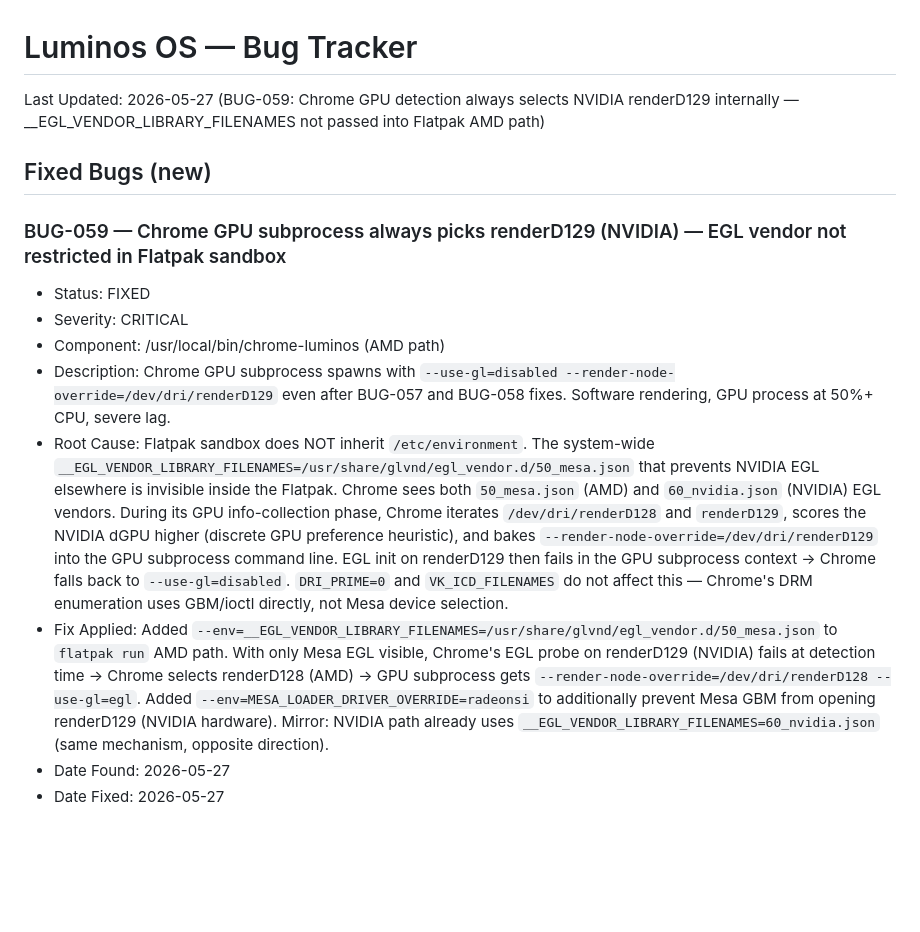
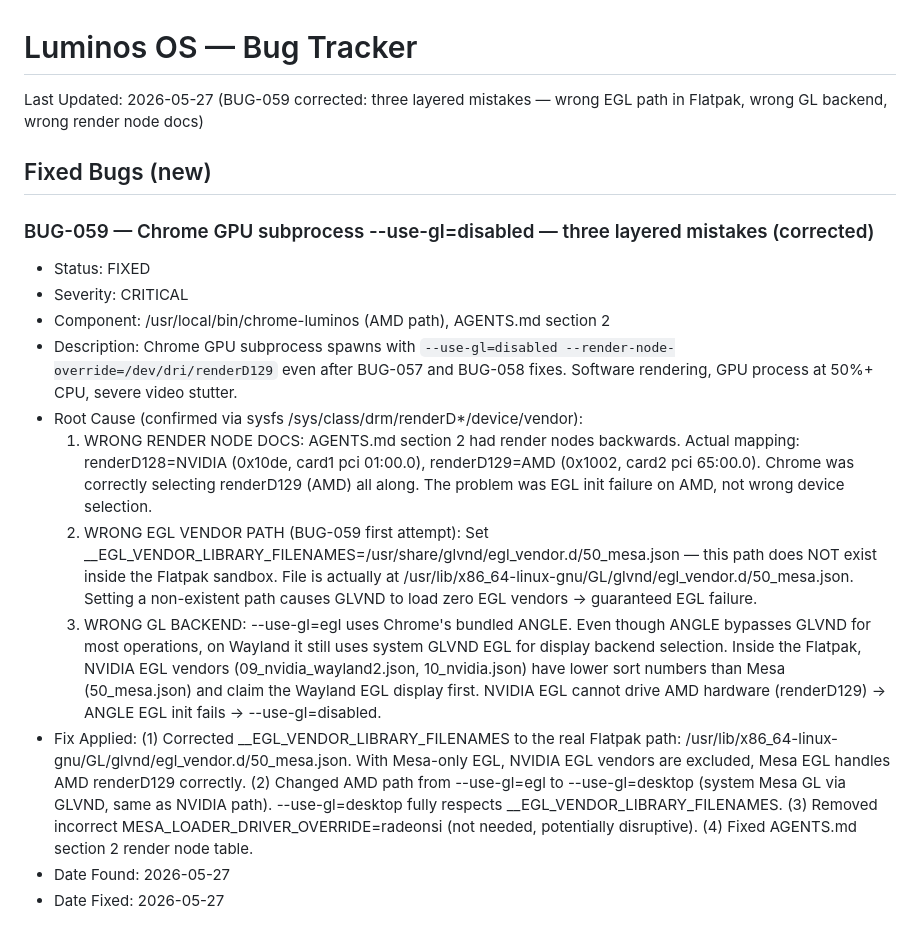
Before and after one commit to vrapatel2002/luminos-os, a Markdown page: docs/BUGS.md, the part around the change. Rendered like a GitHub page; blank space fills up the shorter version.

Commit message:
fix(chrome): BUG-059 corrected — use-gl=desktop + correct Flatpak EGL path
Three layered mistakes in BUG-059 first attempt:

1. AGENTS.md had render nodes backwards — renderD128=NVIDIA (0x10de),
   renderD129=AMD (0x1002). Confirmed via sysfs vendor IDs. Chrome was
   selecting renderD129 (AMD) correctly all along.

2. __EGL_VENDOR_LIBRARY_FILENAMES pointed to /usr/share/glvnd/egl_vendor.d/
   50_mesa.json — this path does NOT exist inside Flatpak. Real path:
   /usr/lib/x86_64-linux-gnu/GL/glvnd/egl_vendor.d/50_mesa.json. Non-existent
   path = zero EGL vendors loaded = guaranteed EGL failure.

3. --use-gl=egl (ANGLE) on Wayland still uses system GLVND for display backend.
   Inside Flatpak, NVIDIA EGL vendors (09_nvidia_wayland2.json, 10_nvidia.json)
   sort before Mesa (50_mesa.json) and claim AMD device. Fix: --use-gl=desktop
   (system Mesa GL) which fully respects __EGL_VENDOR_LIBRARY_FILENAMES.

Fix: --use-gl=desktop + __EGL_VENDOR_LIBRARY_FILENAMES pointing to real Flatpak
Mesa EGL path. Removed MESA_LOADER_DRIVER_OVERRIDE=radeonsi (not needed).
Corrected AGENTS.md section 2 render node table.

Agent: claude-code
Task: Fix Chrome video stutter — GPU subprocess always using software rendering

```diff
--- a/docs/BUGS.md
+++ b/docs/BUGS.md
@@ -1,15 +1,18 @@
 # Luminos OS — Bug Tracker
-Last Updated: 2026-05-27 (BUG-059: Chrome GPU detection always selects NVIDIA renderD129 internally — __EGL_VENDOR_LIBRARY_FILENAMES not passed into Flatpak AMD path)
+Last Updated: 2026-05-27 (BUG-059 corrected: three layered mistakes — wrong EGL path in Flatpak, wrong GL backend, wrong render node docs)
 
 ## Fixed Bugs (new)
 
-### BUG-059 — Chrome GPU subprocess always picks renderD129 (NVIDIA) — EGL vendor not restricted in Flatpak sandbox
+### BUG-059 — Chrome GPU subprocess --use-gl=disabled — three layered mistakes (corrected)
 - Status: FIXED
 - Severity: CRITICAL
-- Component: /usr/local/bin/chrome-luminos (AMD path)
-- Description: Chrome GPU subprocess spawns with `--use-gl=disabled --render-node-override=/dev/dri/renderD129` even after BUG-057 and BUG-058 fixes. Software rendering, GPU process at 50%+ CPU, severe lag.
-- Root Cause: Flatpak sandbox does NOT inherit `/etc/environment`. The system-wide `__EGL_VENDOR_LIBRARY_FILENAMES=/usr/share/glvnd/egl_vendor.d/50_mesa.json` that prevents NVIDIA EGL elsewhere is invisible inside the Flatpak. Chrome sees both `50_mesa.json` (AMD) and `60_nvidia.json` (NVIDIA) EGL vendors. During its GPU info-collection phase, Chrome iterates `/dev/dri/renderD128` and `renderD129`, scores the NVIDIA dGPU higher (discrete GPU preference heuristic), and bakes `--render-node-override=/dev/dri/renderD129` into the GPU subprocess command line. EGL init on renderD129 then fails in the GPU subprocess context → Chrome falls back to `--use-gl=disabled`. `DRI_PRIME=0` and `VK_ICD_FILENAMES` do not affect this — Chrome's DRM enumeration uses GBM/ioctl directly, not Mesa device selection.
-- Fix Applied: Added `--env=__EGL_VENDOR_LIBRARY_FILENAMES=/usr/share/glvnd/egl_vendor.d/50_mesa.json` to `flatpak run` AMD path. With only Mesa EGL visible, Chrome's EGL probe on renderD129 (NVIDIA) fails at detection time → Chrome selects renderD128 (AMD) → GPU subprocess gets `--render-node-override=/dev/dri/renderD128 --use-gl=egl`. Added `--env=MESA_LOADER_DRIVER_OVERRIDE=radeonsi` to additionally prevent Mesa GBM from opening renderD129 (NVIDIA hardware). Mirror: NVIDIA path already uses `__EGL_VENDOR_LIBRARY_FILENAMES=60_nvidia.json` (same mechanism, opposite direction).
+- Component: /usr/local/bin/chrome-luminos (AMD path), AGENTS.md section 2
+- Description: Chrome GPU subprocess spawns with `--use-gl=disabled --render-node-override=/dev/dri/renderD129` even after BUG-057 and BUG-058 fixes. Software rendering, GPU process at 50%+ CPU, severe video stutter.
+- Root Cause (confirmed via sysfs /sys/class/drm/renderD*/device/vendor):
+  1. WRONG RENDER NODE DOCS: AGENTS.md section 2 had render nodes backwards. Actual mapping: renderD128=NVIDIA (0x10de, card1 pci 01:00.0), renderD129=AMD (0x1002, card2 pci 65:00.0). Chrome was correctly selecting renderD129 (AMD) all along. The problem was EGL init failure on AMD, not wrong device selection.
+  2. WRONG EGL VENDOR PATH (BUG-059 first attempt): Set __EGL_VENDOR_LIBRARY_FILENAMES=/usr/share/glvnd/egl_vendor.d/50_mesa.json — this path does NOT exist inside the Flatpak sandbox. File is actually at /usr/lib/x86_64-linux-gnu/GL/glvnd/egl_vendor.d/50_mesa.json. Setting a non-existent path causes GLVND to load zero EGL vendors → guaranteed EGL failure.
+  3. WRONG GL BACKEND: --use-gl=egl uses Chrome's bundled ANGLE. Even though ANGLE bypasses GLVND for most operations, on Wayland it still uses system GLVND EGL for display backend selection. Inside the Flatpak, NVIDIA EGL vendors (09_nvidia_wayland2.json, 10_nvidia.json) have lower sort numbers than Mesa (50_mesa.json) and claim the Wayland EGL display first. NVIDIA EGL cannot drive AMD hardware (renderD129) → ANGLE EGL init fails → --use-gl=disabled.
+- Fix Applied: (1) Corrected __EGL_VENDOR_LIBRARY_FILENAMES to the real Flatpak path: /usr/lib/x86_64-linux-gnu/GL/glvnd/egl_vendor.d/50_mesa.json. With Mesa-only EGL, NVIDIA EGL vendors are excluded, Mesa EGL handles AMD renderD129 correctly. (2) Changed AMD path from --use-gl=egl to --use-gl=desktop (system Mesa GL via GLVND, same as NVIDIA path). --use-gl=desktop fully respects __EGL_VENDOR_LIBRARY_FILENAMES. (3) Removed incorrect MESA_LOADER_DRIVER_OVERRIDE=radeonsi (not needed, potentially disruptive). (4) Fixed AGENTS.md section 2 render node table.
 - Date Found: 2026-05-27
 - Date Fixed: 2026-05-27
 
```
Also changed, not shown: AGENTS.md (+2 -2 lines), LUMINOS_STATUS.md (+1 -1 lines).
